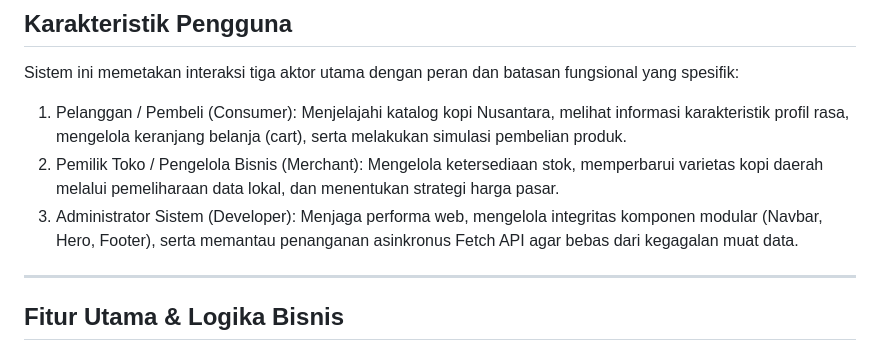
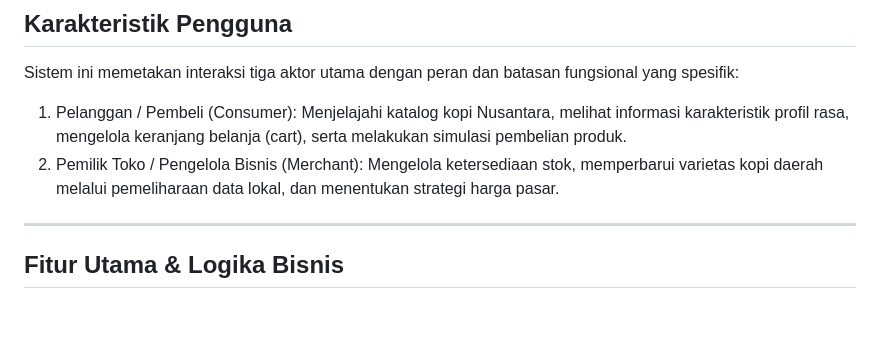
Before and after one commit to Vigilanterr/Beanesia, a Markdown page: README.md, the part around the change. Drawn GitHub-style; blank space fills up the shorter version.

```diff
--- a/README.md
+++ b/README.md
@@ -16,7 +16,6 @@ Sistem ini memetakan interaksi tiga aktor utama dengan peran dan batasan fungsio
 
 1. Pelanggan / Pembeli (Consumer): Menjelajahi katalog kopi Nusantara, melihat informasi karakteristik profil rasa, mengelola keranjang belanja (cart), serta melakukan simulasi pembelian produk.
 2. Pemilik Toko / Pengelola Bisnis (Merchant): Mengelola ketersediaan stok, memperbarui varietas kopi daerah melalui pemeliharaan data lokal, dan menentukan strategi harga pasar.
-3. Administrator Sistem (Developer): Menjaga performa web, mengelola integritas komponen modular (Navbar, Hero, Footer), serta memantau penanganan asinkronus Fetch API agar bebas dari kegagalan muat data.
 
 ---
 
```
